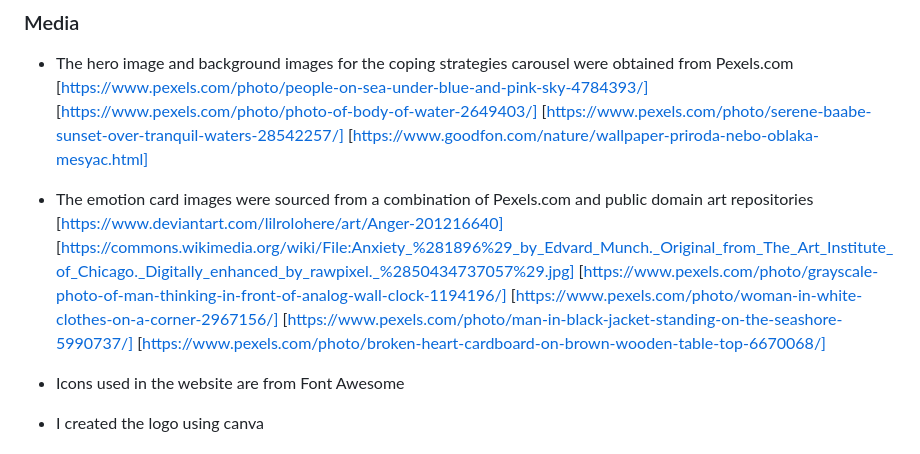
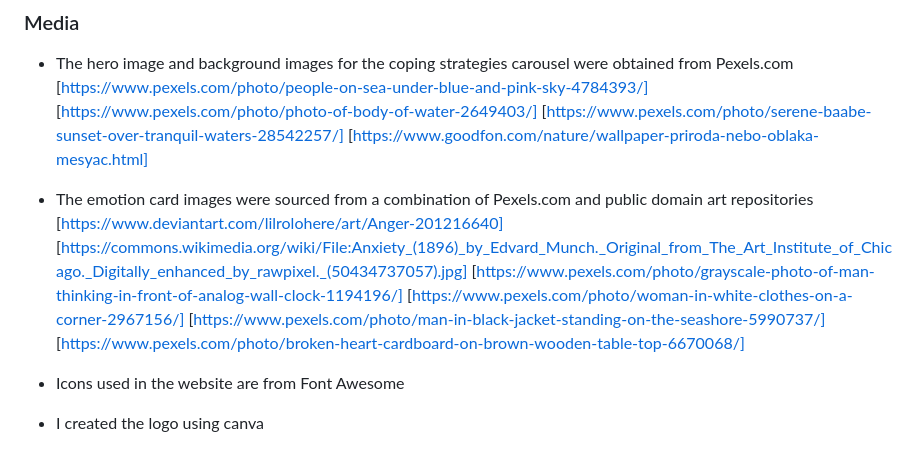
Before and after one commit to johnrearden/clarity, a Markdown page: README.md, the part around the change. Rendered like a GitHub page.

Commit message:
Update Edward Munch link in readme

```diff
--- a/README.md
+++ b/README.md
@@ -182,7 +182,7 @@ The live link can be found here - [Clarity Live Site](https://GuyMitchy.github.i
 
 ### Media
 - The hero image and background images for the coping strategies carousel were obtained from Pexels.com [https://www.pexels.com/photo/people-on-sea-under-blue-and-pink-sky-4784393/] [https://www.pexels.com/photo/photo-of-body-of-water-2649403/] [https://www.pexels.com/photo/serene-baabe-sunset-over-tranquil-waters-28542257/] [https://www.goodfon.com/nature/wallpaper-priroda-nebo-oblaka-mesyac.html]
-- The emotion card images were sourced from a combination of Pexels.com and public domain art repositories [https://www.deviantart.com/lilrolohere/art/Anger-201216640] [https://commons.wikimedia.org/wiki/File:Anxiety_%281896%29_by_Edvard_Munch._Original_from_The_Art_Institute_of_Chicago._Digitally_enhanced_by_rawpixel._%2850434737057%29.jpg] [https://www.pexels.com/photo/grayscale-photo-of-man-thinking-in-front-of-analog-wall-clock-1194196/] [https://www.pexels.com/photo/woman-in-white-clothes-on-a-corner-2967156/] [https://www.pexels.com/photo/man-in-black-jacket-standing-on-the-seashore-5990737/] [https://www.pexels.com/photo/broken-heart-cardboard-on-brown-wooden-table-top-6670068/]
+- The emotion card images were sourced from a combination of Pexels.com and public domain art repositories [https://www.deviantart.com/lilrolohere/art/Anger-201216640] [https://commons.wikimedia.org/wiki/File:Anxiety_(1896)_by_Edvard_Munch._Original_from_The_Art_Institute_of_Chicago._Digitally_enhanced_by_rawpixel._(50434737057).jpg] [https://www.pexels.com/photo/grayscale-photo-of-man-thinking-in-front-of-analog-wall-clock-1194196/] [https://www.pexels.com/photo/woman-in-white-clothes-on-a-corner-2967156/] [https://www.pexels.com/photo/man-in-black-jacket-standing-on-the-seashore-5990737/] [https://www.pexels.com/photo/broken-heart-cardboard-on-brown-wooden-table-top-6670068/]
 
 
 - Icons used in the website are from Font Awesome
```
